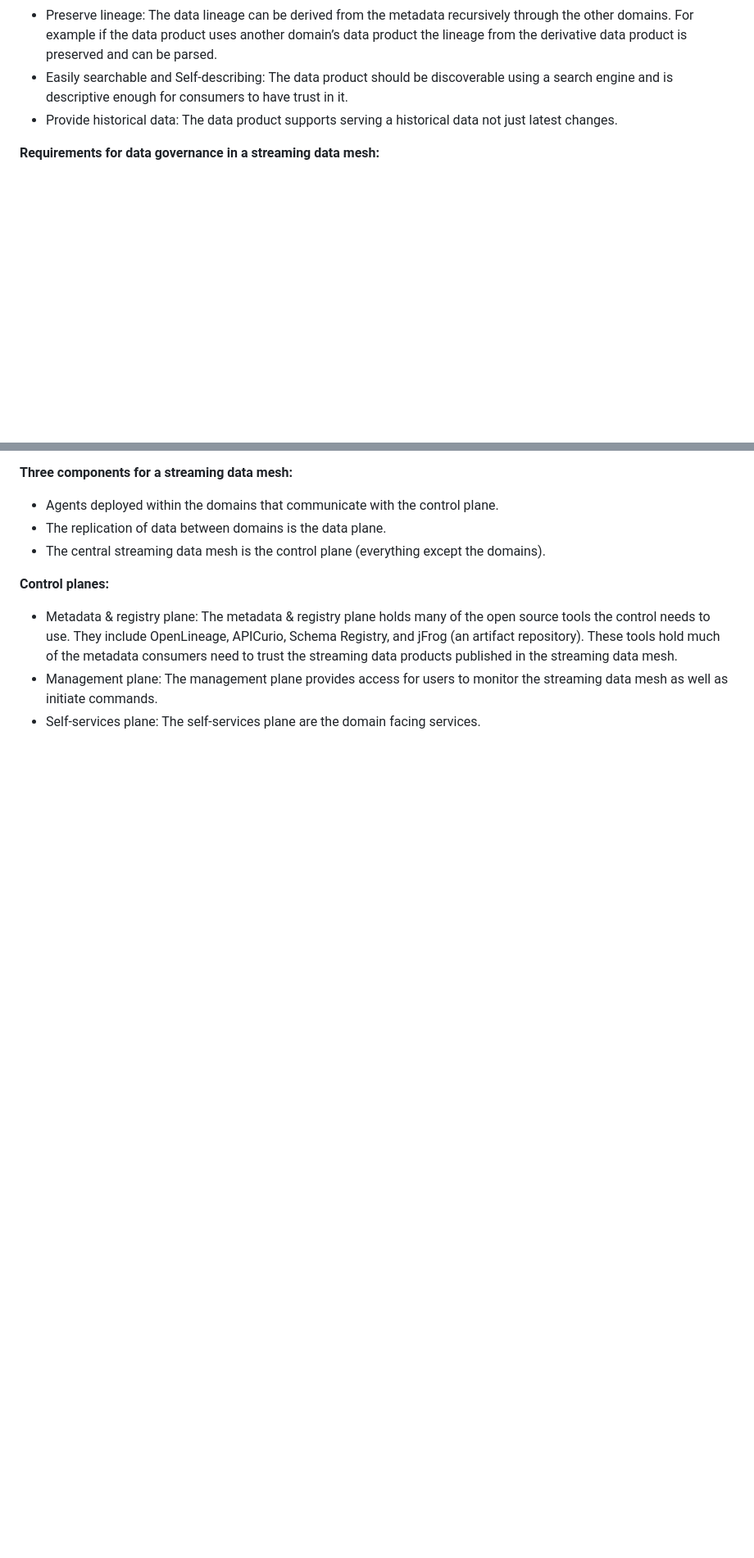
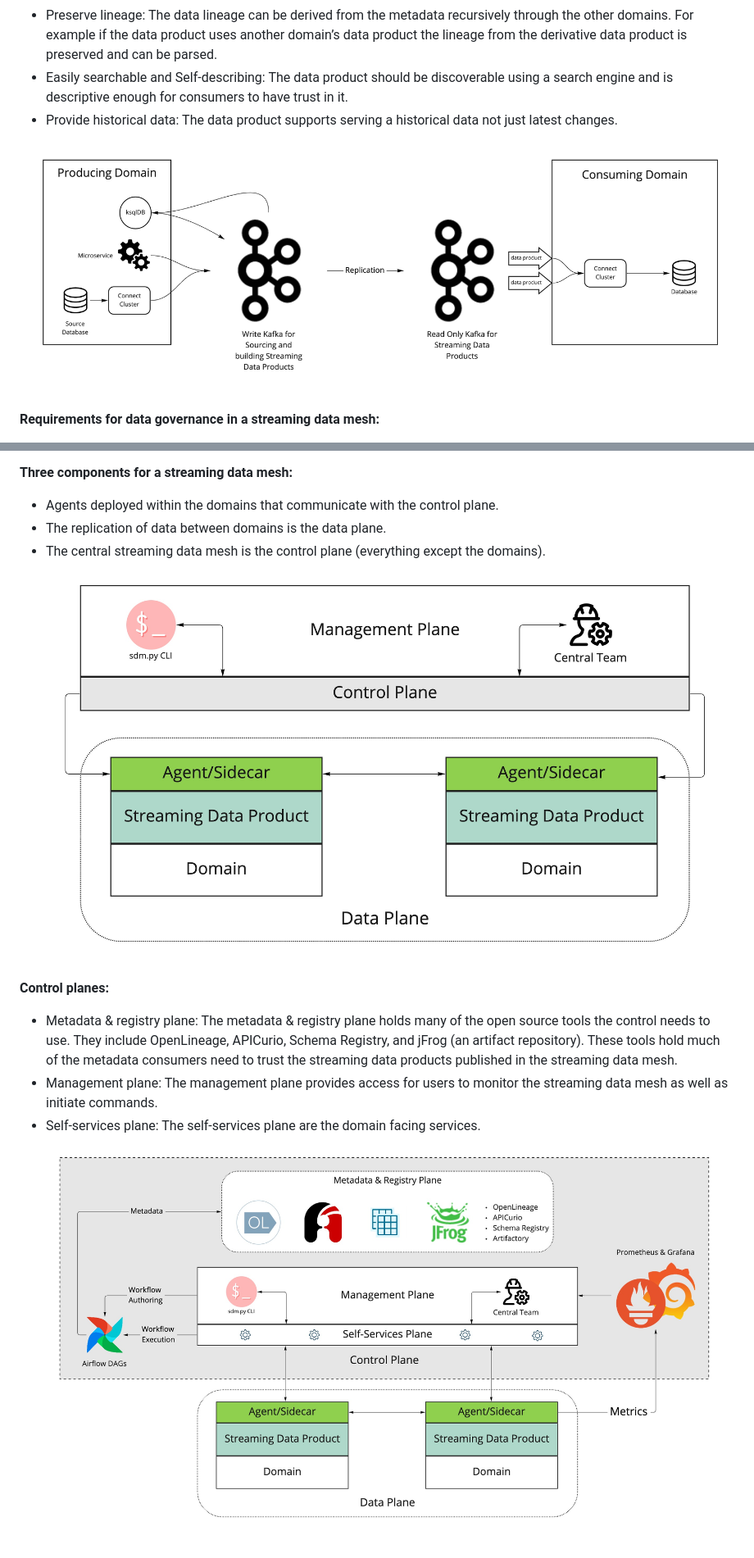
Before and after one commit to PHACDataHub/data-mesh-ref-impl, a Markdown page: README.md, 2 parts joined by grey strips. Shown: that part at 82% size. Drawn GitHub-style; blank space fills up the shorter version.

```diff
--- a/README.md
+++ b/README.md
@@ -41,6 +41,8 @@
 - Easily searchable and Self-describing: The data product should be discoverable using a search engine and is descriptive enough for consumers to have trust in it.
 - Provide historical data: The data product supports serving a historical data not just latest changes.
 
+![Example for a streaming data mesh](./mt.jpg)
+
 **Requirements for data governance in a streaming data mesh:**
 - When data is in motion, domains need to be extra careful that protected data isn’t breaking any regulations that may cost them a lot in fines and customer trust. Domains need to identify the regulations that affect the streaming data products and provide domain tools that will make it easy to safeguard protected data.
 - Since domains will be sharing data between themselves, there needs to be a set of standards that promote interoperability. To do this, there will need to be a way to define data models using schemas so that domains can easily define and consume these standards programmatically.
@@ -52,8 +54,10 @@
 - Agents deployed within the domains that communicate with the control plane.
 - The replication of data between domains is the data plane.
 - The central streaming data mesh is the control plane (everything except the domains).
+![Control planes](./controlplane.jpg)
 
 **Control planes:**
 - Metadata & registry plane: The metadata & registry plane holds many of the open source tools the control needs to use. They include OpenLineage, APICurio, Schema Registry, and jFrog (an artifact repository). These tools hold much of the metadata consumers need to trust the streaming data products published in the streaming data mesh.
 - Management plane: The management plane provides access for users to monitor the streaming data mesh as well as initiate commands.
 - Self-services plane: The self-services plane are the domain facing services.
+![Three planes](./sdm-solution.jpg)
```
